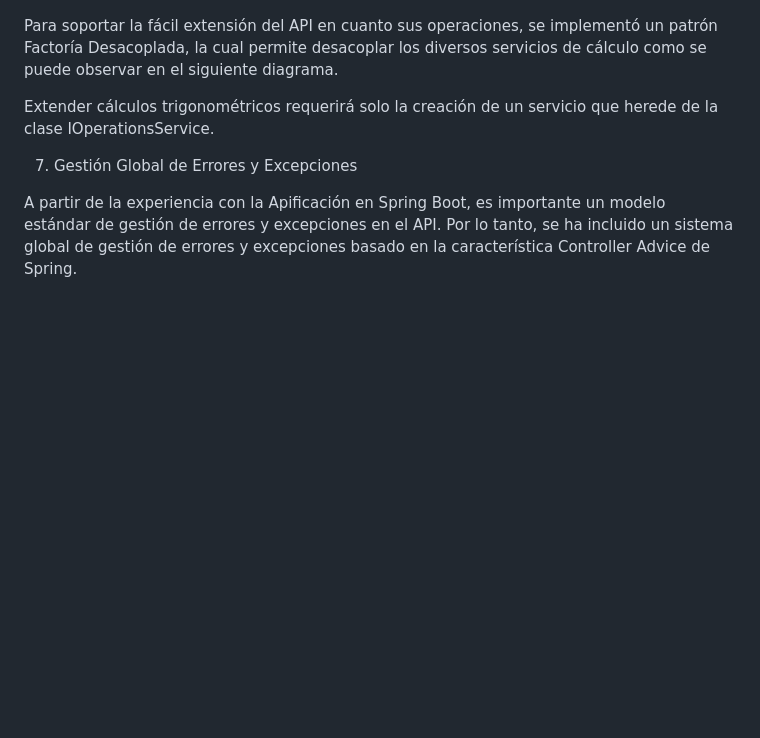
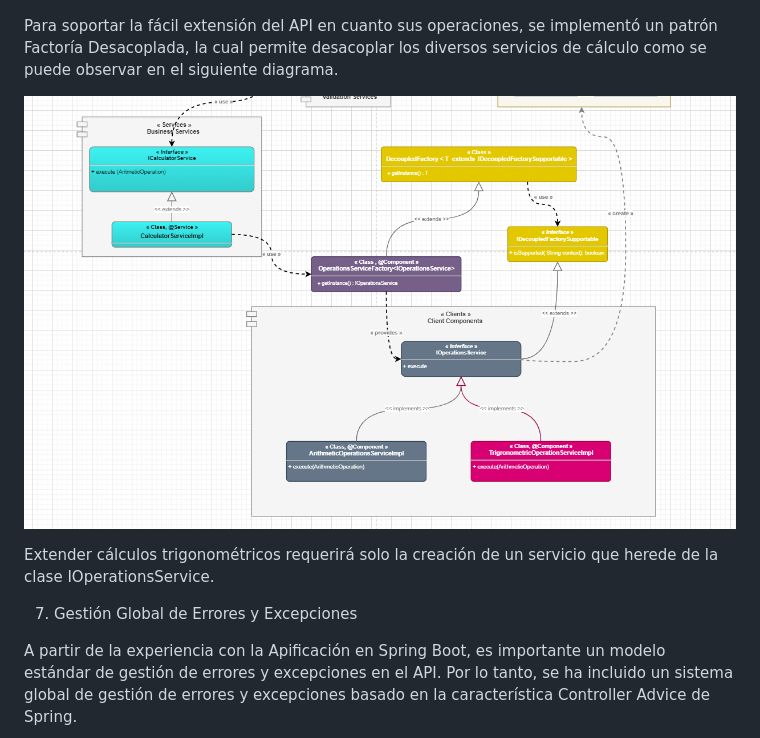
Before and after one commit to jainebri/api-calculator, a Markdown page: README.md, the part around the change. Rendered like a GitHub page; pictures changed too: images/05-Decoupled-Factory.png (added); blank space fills up the shorter version.

Commit message:
Imagenes de la Documentacion

```diff
--- a/README.md
+++ b/README.md
@@ -51,6 +51,8 @@ La operación para calcular operaciones aritméticas esta diseñada como un POST
 
 Para soportar la fácil extensión del API en cuanto sus operaciones, se implementó un patrón Factoría Desacoplada, la cual permite desacoplar los diversos servicios de cálculo como se puede observar en el siguiente diagrama.
 
+![Decoupled Factory](https://github.com/jainebri/api-calculator/blob/develop/images/05-Decoupled-Factory.png)
+
 Extender cálculos trigonométricos requerirá solo la creación de un servicio que herede de la clase IOperationsService.
 
 7. Gestión Global de Errores y Excepciones
```
